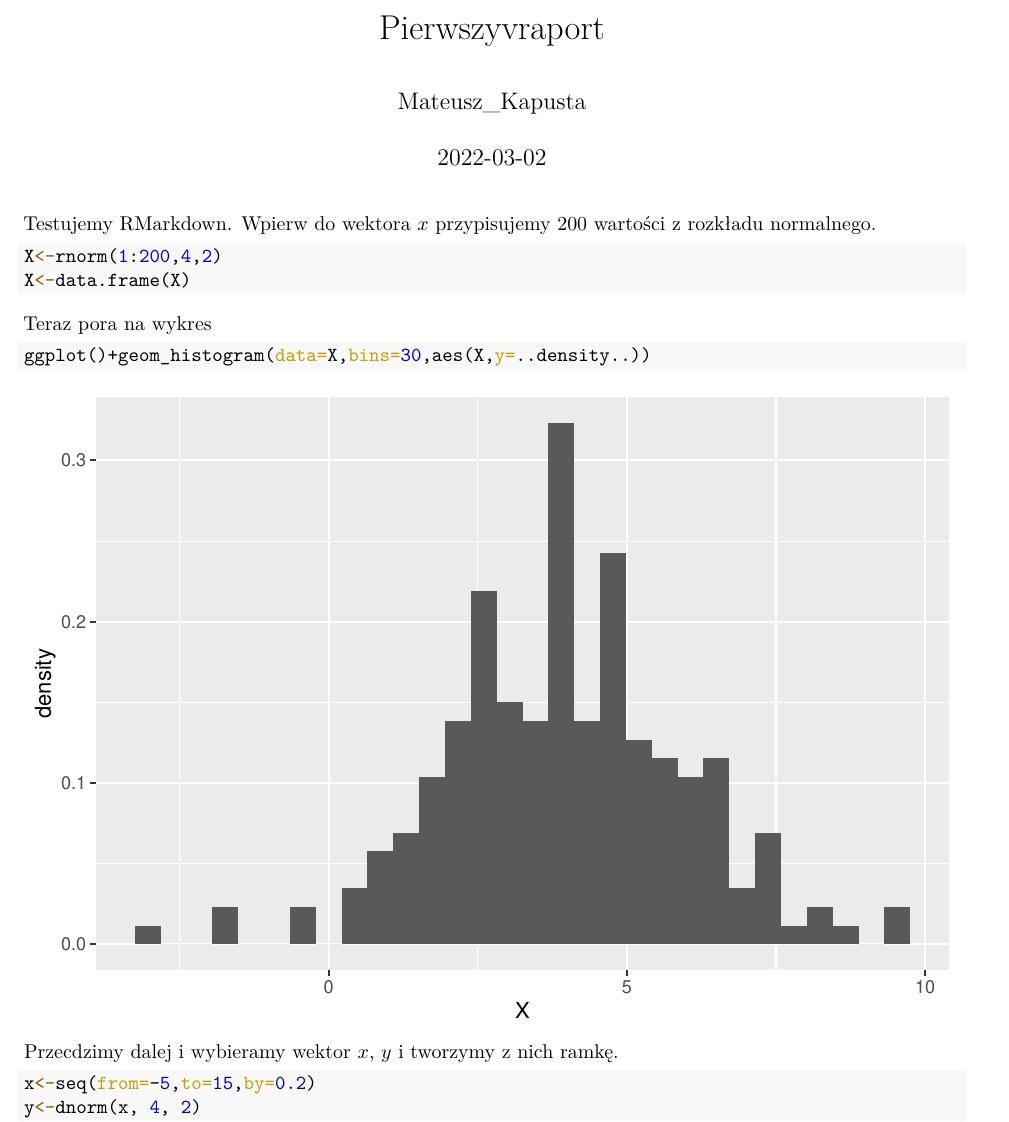
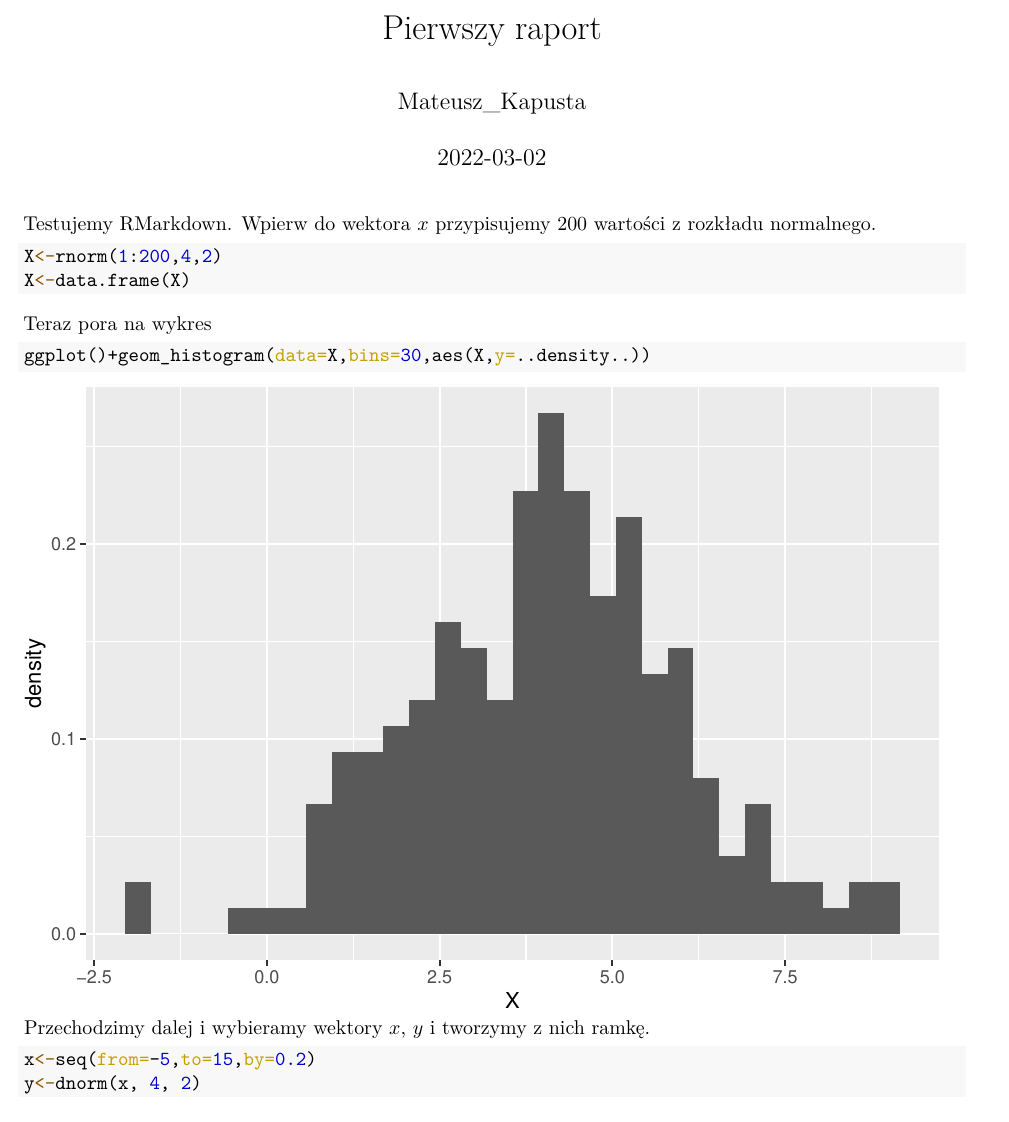
Before and after one commit to Wesenheit/SAD-2k22S, an R Markdown document (Lab1/pierwszy.Rmd): part of page 1 of 2, cut at the place of the change. The pictures show the output file Lab1/pierwszy.pdf that the author committed with the source.

Commit message:
poprawki

````diff
--- a/Lab1/pierwszy.Rmd
+++ b/Lab1/pierwszy.Rmd
@@ -1,5 +1,5 @@
 ---
-title: "Pierwszyvraport"
+title: "Pierwszy raport"
 author: "Mateusz_Kapusta"
 date: '2022-03-02'
 output: pdf_document
@@ -20,7 +20,7 @@ Teraz pora na wykres
 ```{r}
 ggplot()+geom_histogram(data=X,bins=30,aes(X,y=..density..))
 ```
-Przecdzimy dalej i wybieramy wektor $x$, $y$ i tworzymy z nich ramkę.
+Przechodzimy dalej i wybieramy wektory $x$, $y$ i tworzymy z nich ramkę.
 ```{r}
 x<-seq(from=-5,to=15,by=0.2)
 y<-dnorm(x, 4, 2)
````
Also changed, not shown: Lab1/pierwszy.pdf.
